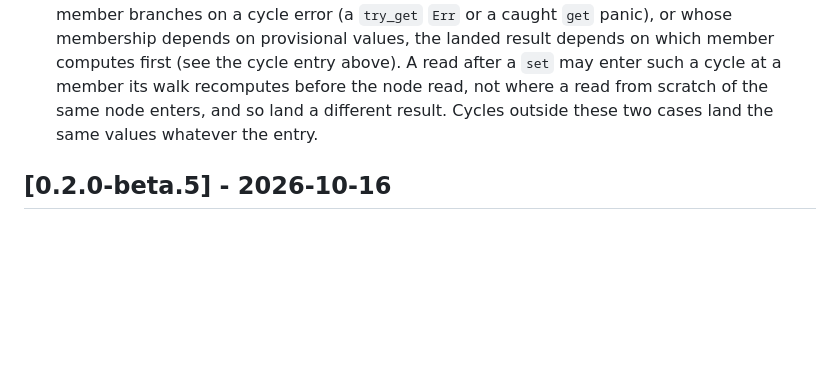
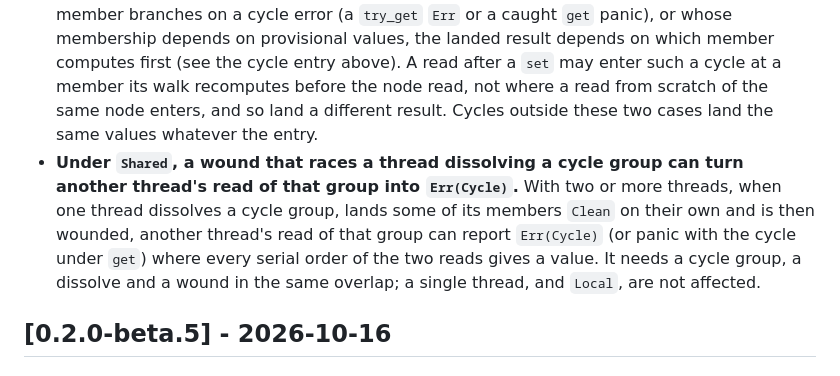
Before and after one commit to Anyesh/incr, a Markdown page: CHANGELOG.md, the part around the change. Drawn GitHub-style; blank space fills up the shorter version.

Commit message:
docs: changelog the wound racing a cycle group's dissolve as a known limitation

```diff
--- a/CHANGELOG.md
+++ b/CHANGELOG.md
@@ -59,6 +59,7 @@ All notable changes to this project are documented here. Format roughly follows
 - **Under `Shared`, a cycle entered at two members at once can answer each entry differently.** Landed values can depend on the member a cycle is entered at (see the cycle entry above). If one thread's `try_get` enters a cycle at a member with no strategy and gets `Err(Cycle)` while another thread enters it at a member with a strategy and lands its values, a query that made the first read keeps the `Err` it saw, even though reads after the landing see the values. Its result is still its closure's over what each of its reads returned.
 - **Under `Shared`, a cycle met by racing reads can list fewer participants.** The participants of an `Err(Cycle)`, or of a "dependency cycle" panic, are the cycle's members on the reading thread's own stack, so members another thread has already landed are left out and the list can be shorter than a single thread's for the same reads. Whether a read gets `Err(Cycle)` does not depend on it. On a single thread, and always under `Local`, the participants are exact.
 - **An incremental read enters a cycle where its walk recomputes first.** In a cycle whose member branches on a cycle error (a `try_get` `Err` or a caught `get` panic), or whose membership depends on provisional values, the landed result depends on which member computes first (see the cycle entry above). A read after a `set` may enter such a cycle at a member its walk recomputes before the node read, not where a read from scratch of the same node enters, and so land a different result. Cycles outside these two cases land the same values whatever the entry.
+- **Under `Shared`, a wound that races a thread dissolving a cycle group can turn another thread's read of that group into `Err(Cycle)`.** With two or more threads, when one thread dissolves a cycle group, lands some of its members `Clean` on their own and is then wounded, another thread's read of that group can report `Err(Cycle)` (or panic with the cycle under `get`) where every serial order of the two reads gives a value. It needs a cycle group, a dissolve and a wound in the same overlap; a single thread, and `Local`, are not affected.
 
 ## [0.2.0-beta.5] - 2026-10-16
 
```
